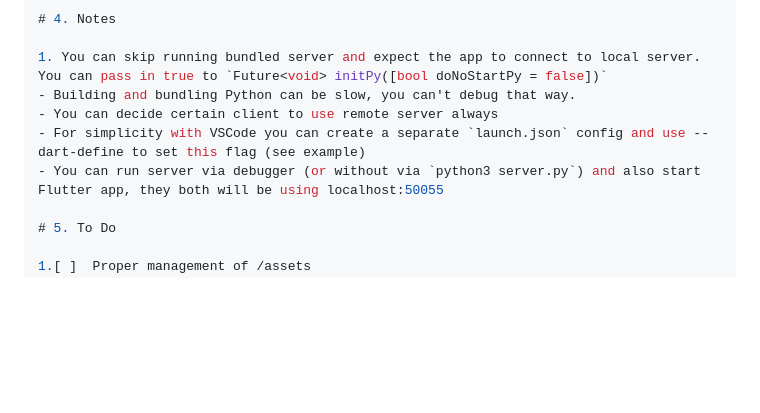
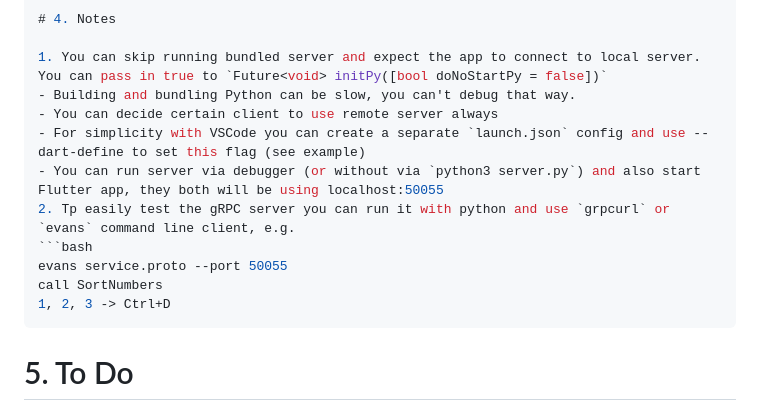
Before and after one commit to maxim-saplin/flutter_python_starter, a Markdown page: README.md, the part around the change. Drawn GitHub-style; blank space fills up the shorter version.

````diff
--- a/README.md
+++ b/README.md
@@ -159,6 +159,12 @@ What it does:
  - You can decide certain client to use remote server always
  - For simplicity with VSCode you can create a separate `launch.json` config and use --dart-define to set this flag (see example)
  - You can run server via debugger (or without via `python3 server.py`) and also start Flutter app, they both will be using localhost:50055
+ 2. Tp easily test the gRPC server you can run it with python and use `grpcurl` or `evans` command line client, e.g.
+  ```bash
+  evans service.proto --port 50055
+  call SortNumbers
+  1, 2, 3 -> Ctrl+D
+  ```
 
 # 5. To Do
 
````
